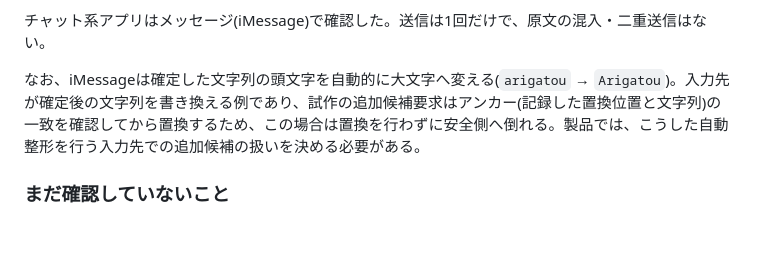
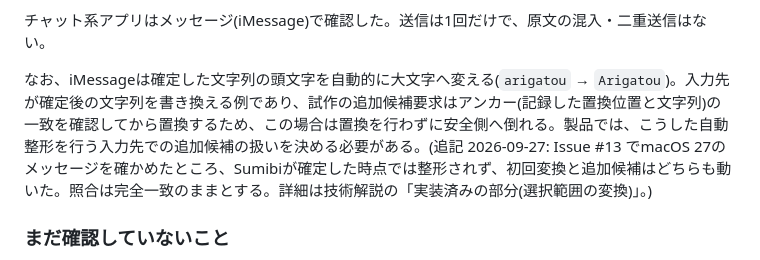
Before and after one commit to kiyoka/Sumibi-mac, a Markdown page: docs/ISSUE_4_PROTOTYPE.md, the part around the change. Rendered like a GitHub page; blank space fills up the shorter version.

```diff
--- a/docs/ISSUE_4_PROTOTYPE.md
+++ b/docs/ISSUE_4_PROTOTYPE.md
@@ -51,7 +51,7 @@ TextEditでも、文字の蓄積、初回変換、2回目の`Control + J`での
 
 チャット系アプリはメッセージ(iMessage)で確認した。送信は1回だけで、原文の混入・二重送信はない。
 
-なお、iMessageは確定した文字列の頭文字を自動的に大文字へ変える(`arigatou` → `Arigatou`)。入力先が確定後の文字列を書き換える例であり、試作の追加候補要求はアンカー(記録した置換位置と文字列)の一致を確認してから置換するため、この場合は置換を行わずに安全側へ倒れる。製品では、こうした自動整形を行う入力先での追加候補の扱いを決める必要がある。
+なお、iMessageは確定した文字列の頭文字を自動的に大文字へ変える(`arigatou` → `Arigatou`)。入力先が確定後の文字列を書き換える例であり、試作の追加候補要求はアンカー(記録した置換位置と文字列)の一致を確認してから置換するため、この場合は置換を行わずに安全側へ倒れる。製品では、こうした自動整形を行う入力先での追加候補の扱いを決める必要がある。(追記 2026-09-27: Issue #13 でmacOS 27のメッセージを確かめたところ、Sumibiが確定した時点では整形されず、初回変換と追加候補はどちらも動いた。照合は完全一致のままとする。詳細は技術解説の「実装済みの部分(選択範囲の変換)」。)
 
 ### まだ確認していないこと
 
```
Also changed, not shown: docs/SPEC.md (+1 -0 lines), docs/TECHNICAL_OVERVIEW.md (+2 -0 lines).
